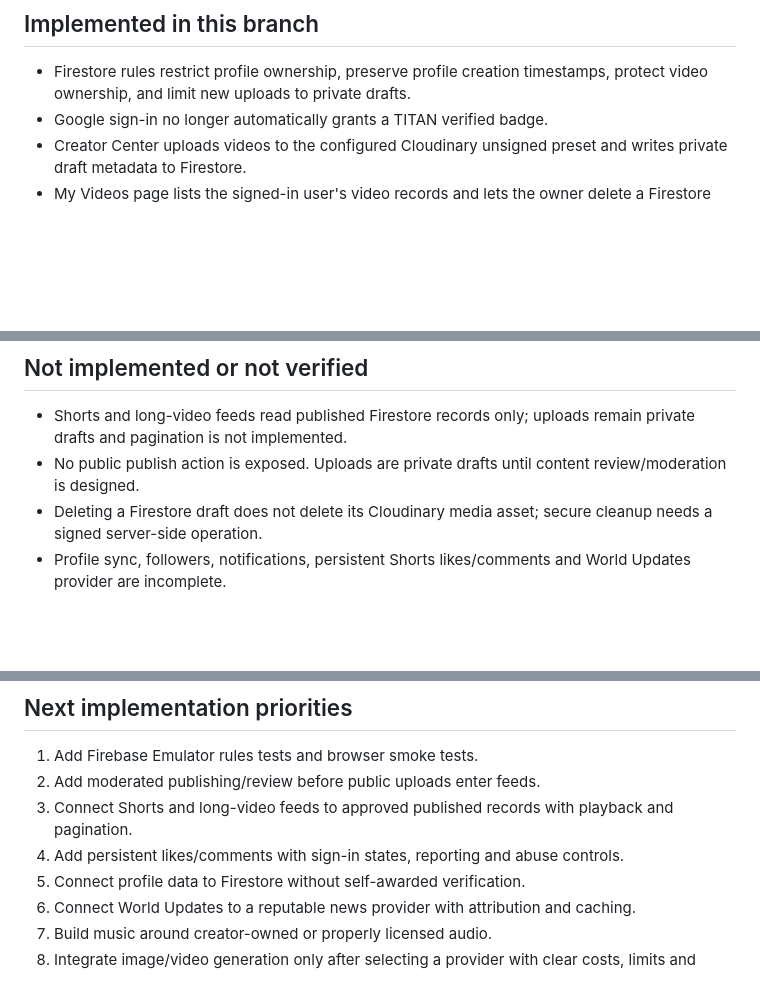
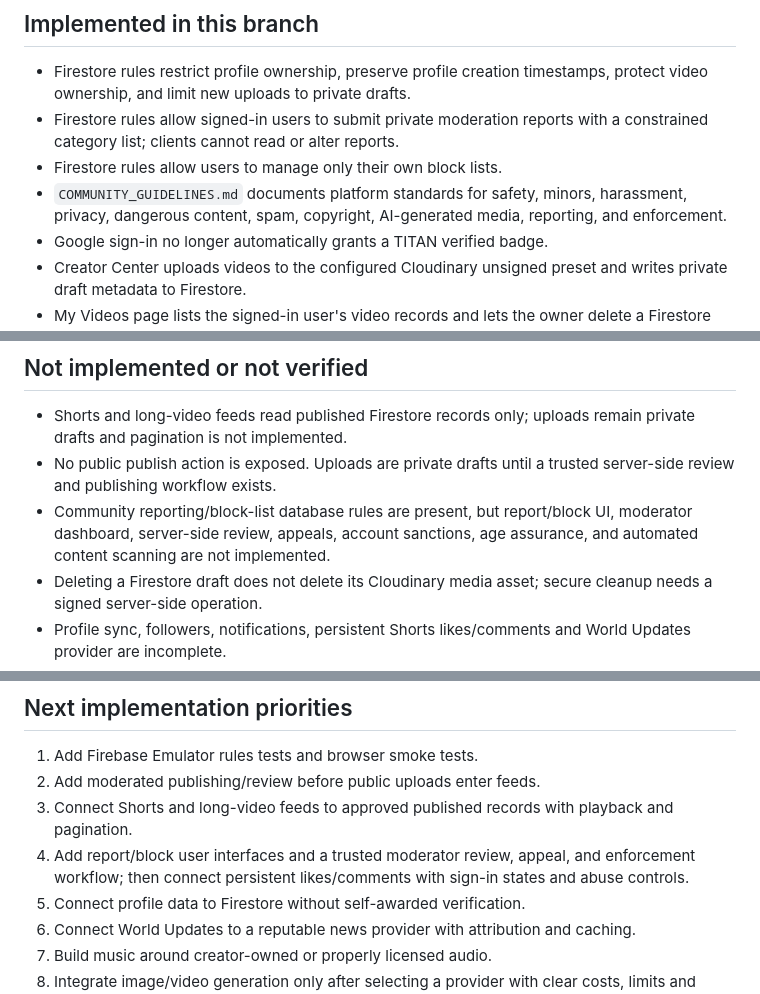
Before and after one commit to umii420/ai-movie-creator, a Markdown page: ENGINEERING_STATUS.md, 3 parts joined by grey strips. Drawn GitHub-style; blank space fills up the shorter version.

Commit message:
Document community moderation foundation and remaining gaps

```diff
--- a/ENGINEERING_STATUS.md
+++ b/ENGINEERING_STATUS.md
@@ -11,6 +11,9 @@ This document describes the current `backend-foundation` branch. It is not a cla
 
 ## Implemented in this branch
 - Firestore rules restrict profile ownership, preserve profile creation timestamps, protect video ownership, and limit new uploads to private drafts.
+- Firestore rules allow signed-in users to submit private moderation reports with a constrained category list; clients cannot read or alter reports.
+- Firestore rules allow users to manage only their own block lists.
+- `COMMUNITY_GUIDELINES.md` documents platform standards for safety, minors, harassment, privacy, dangerous content, spam, copyright, AI-generated media, reporting, and enforcement.
 - Google sign-in no longer automatically grants a TITAN verified badge.
 - Creator Center uploads videos to the configured Cloudinary unsigned preset and writes private draft metadata to Firestore.
 - My Videos page lists the signed-in user's video records and lets the owner delete a Firestore record.
@@ -19,7 +22,8 @@ This document describes the current `backend-foundation` branch. It is not a cla
 
 ## Not implemented or not verified
 - Shorts and long-video feeds read published Firestore records only; uploads remain private drafts and pagination is not implemented.
-- No public publish action is exposed. Uploads are private drafts until content review/moderation is designed.
+- No public publish action is exposed. Uploads are private drafts until a trusted server-side review and publishing workflow exists.
+- Community reporting/block-list database rules are present, but report/block UI, moderator dashboard, server-side review, appeals, account sanctions, age assurance, and automated content scanning are not implemented.
 - Deleting a Firestore draft does not delete its Cloudinary media asset; secure cleanup needs a signed server-side operation.
 - Profile sync, followers, notifications, persistent Shorts likes/comments and World Updates provider are incomplete.
 - Music page is a demo, not a licensed streaming service.
@@ -38,7 +42,7 @@ This document describes the current `backend-foundation` branch. It is not a cla
 1. Add Firebase Emulator rules tests and browser smoke tests.
 2. Add moderated publishing/review before public uploads enter feeds.
 3. Connect Shorts and long-video feeds to approved published records with playback and pagination.
-4. Add persistent likes/comments with sign-in states, reporting and abuse controls.
+4. Add report/block user interfaces and a trusted moderator review, appeal, and enforcement workflow; then connect persistent likes/comments with sign-in states and abuse controls.
 5. Connect profile data to Firestore without self-awarded verification.
 6. Connect World Updates to a reputable news provider with attribution and caching.
 7. Build music around creator-owned or properly licensed audio.
```
